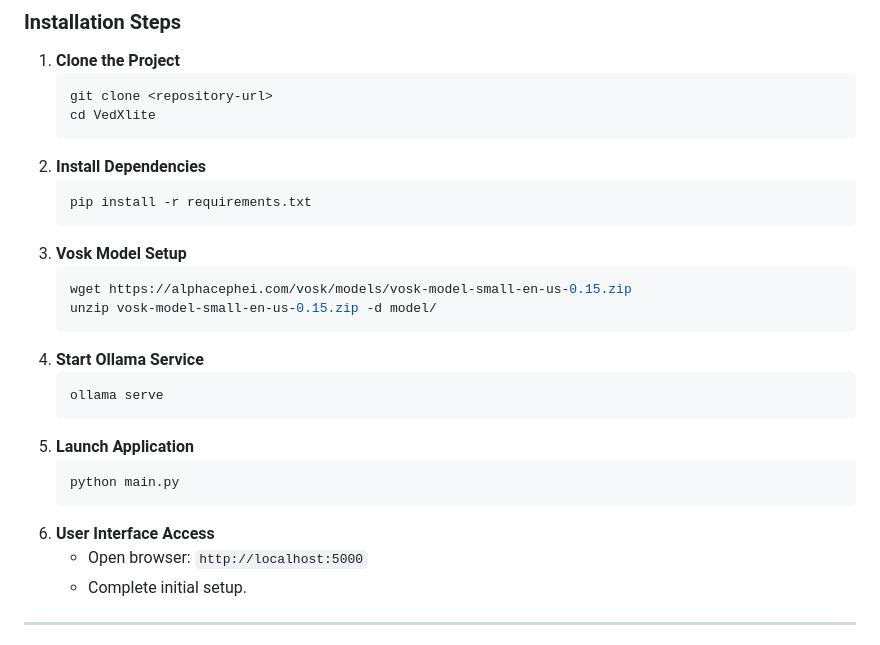
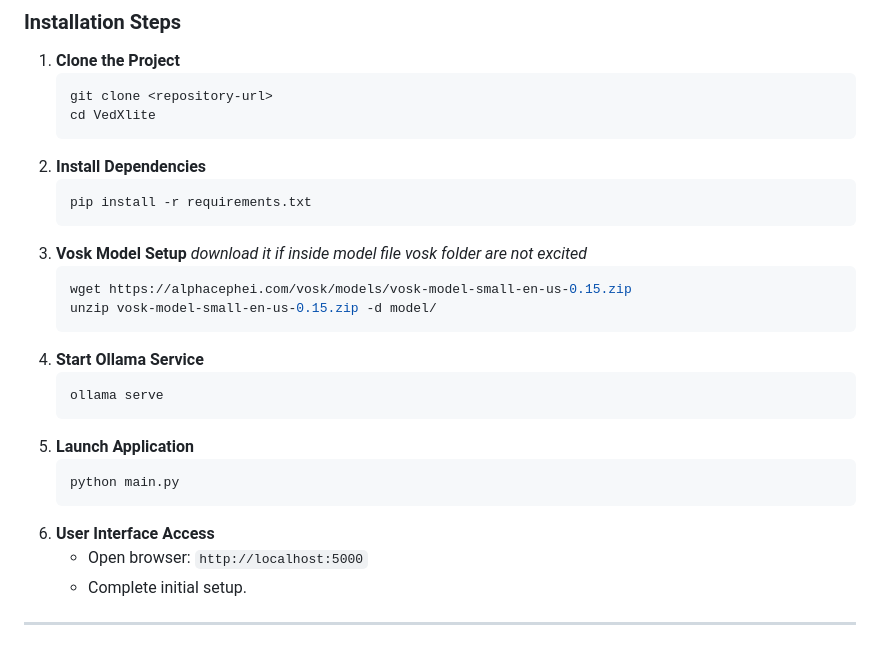
Before and after one commit to yugalgamer/vedXLite, a Markdown page: README.md, the part around the change. Rendered like a GitHub page.

````diff
--- a/README.md
+++ b/README.md
@@ -108,19 +108,20 @@ VedXlite is a comprehensive AI assistant designed for accessibility, emotional i
    pip install -r requirements.txt
    ```
 3. **Vosk Model Setup**
+   *download it if inside model file vosk folder are not excited*
    ```bash
    wget https://alphacephei.com/vosk/models/vosk-model-small-en-us-0.15.zip
    unzip vosk-model-small-en-us-0.15.zip -d model/
    ```
-4. **Start Ollama Service**
+5. **Start Ollama Service**
    ```bash
    ollama serve
    ```
-5. **Launch Application**
+6. **Launch Application**
    ```bash
    python main.py
    ```
-6. **User Interface Access**
+7. **User Interface Access**
    - Open browser: `http://localhost:5000`
    - Complete initial setup.
 
````
